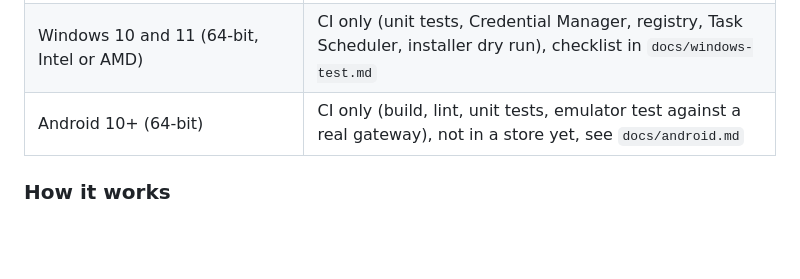
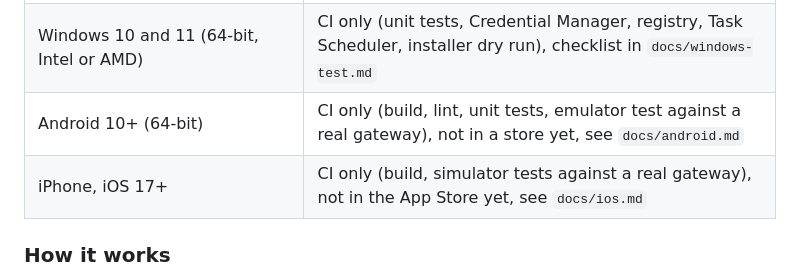
Before and after one commit to DavidVinu/uni-vpn, a Markdown page: README.md, the part around the change. Rendered like a GitHub page; blank space fills up the shorter version.

```diff
--- a/README.md
+++ b/README.md
@@ -229,6 +229,7 @@ username_suffix = "@student-net.ethz.ch"
 | macOS 14+ (Apple Silicon and Intel) | CI only (unit tests, keychain, installer dry run), checklist in `docs/macos-test.md` |
 | Windows 10 and 11 (64-bit, Intel or AMD) | CI only (unit tests, Credential Manager, registry, Task Scheduler, installer dry run), checklist in `docs/windows-test.md` |
 | Android 10+ (64-bit) | CI only (build, lint, unit tests, emulator test against a real gateway), not in a store yet, see `docs/android.md` |
+| iPhone, iOS 17+ | CI only (build, simulator tests against a real gateway), not in the App Store yet, see `docs/ios.md` |
 
 ### How it works
 
```
Also changed, not shown: docs/android.md (+4 -0 lines), docs/ios.md (added, +135 -0 lines).
